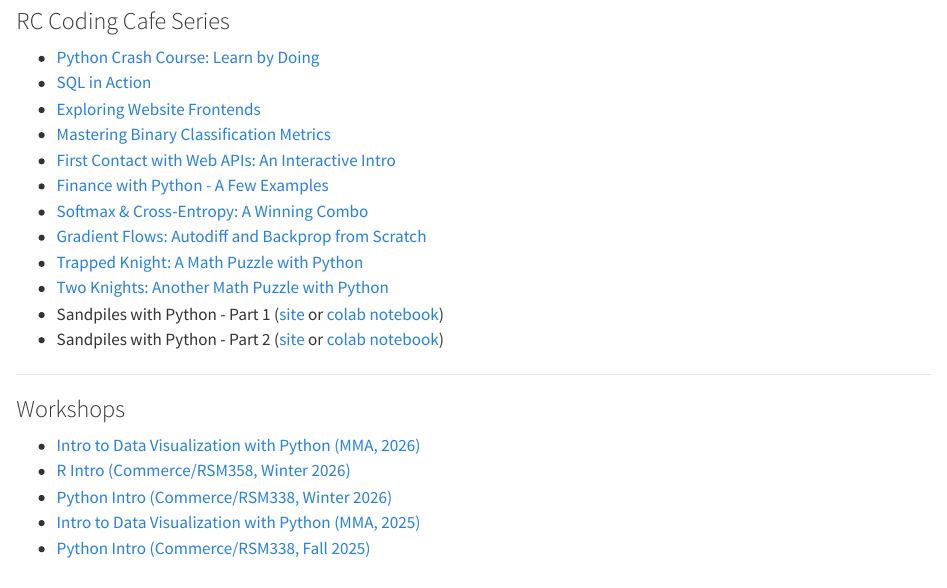
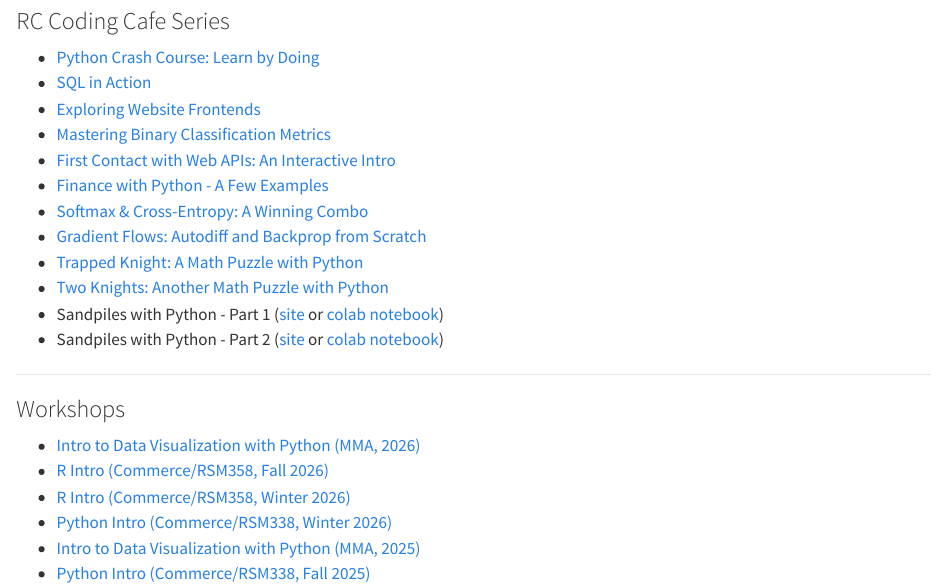
Before and after one commit to rmdal/rmdal.github.io, a Quarto document (index.qmd): the page in a window 1100 px wide, from 300 px down. Rendered offline with R 4.5, knitr and Pandoc in place of Quarto, with nearby package versions.

Commit message:
added R intro 2026 fall session 1

```diff
--- a/index.qmd
+++ b/index.qmd
@@ -34,6 +34,7 @@ Welcome to the new MDAL Computing site. This site is dedicated to providing reso
 ### Workshops
 
 -  [Intro to Data Visualization with Python (MMA, 2026)](https://rmdal.github.io/mma-dv-2026/)
+-  [R Intro (Commerce/RSM358, Fall 2026)](https://rmdal.github.io/r-intro-2026-fall/)
 -  [R Intro (Commerce/RSM358, Winter 2026)](https://rmdal.github.io/r-intro-2026-winter/)
 -  [Python Intro (Commerce/RSM338, Winter 2026)](https://rmdal.github.io/python-intro-2026-winter/)
 -  [Intro to Data Visualization with Python (MMA, 2025)](https://rmdal.github.io/mma-dv-2025/)
```
Also changed, not shown: docs/search.json, 1 other file.
